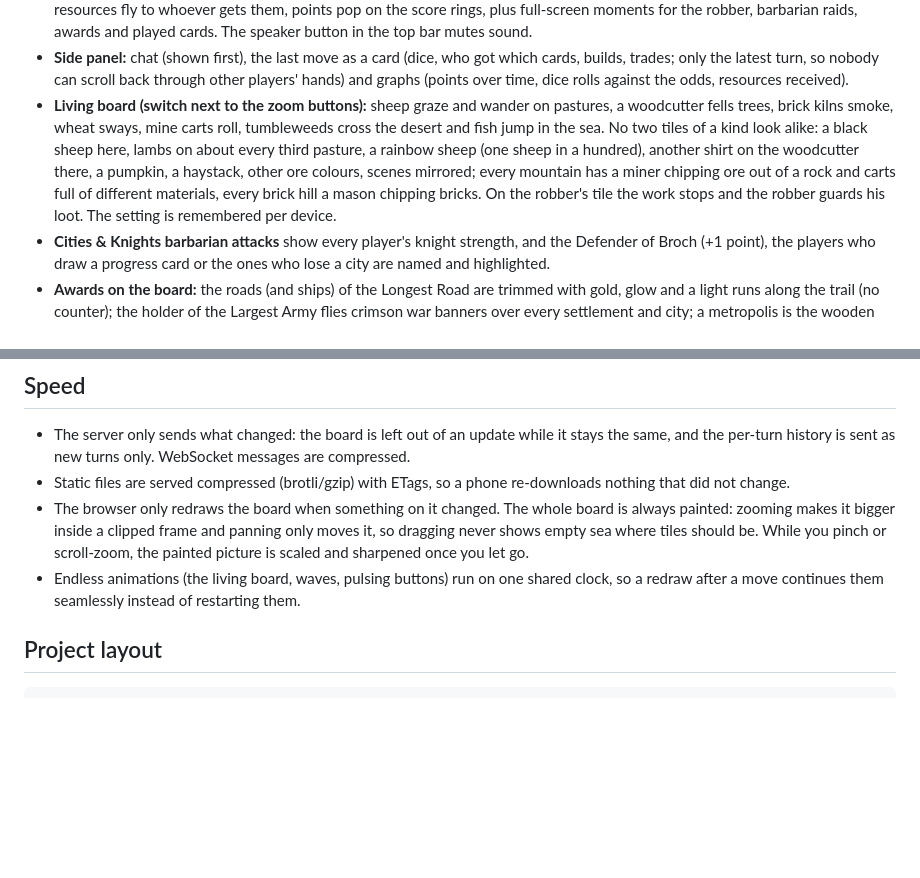
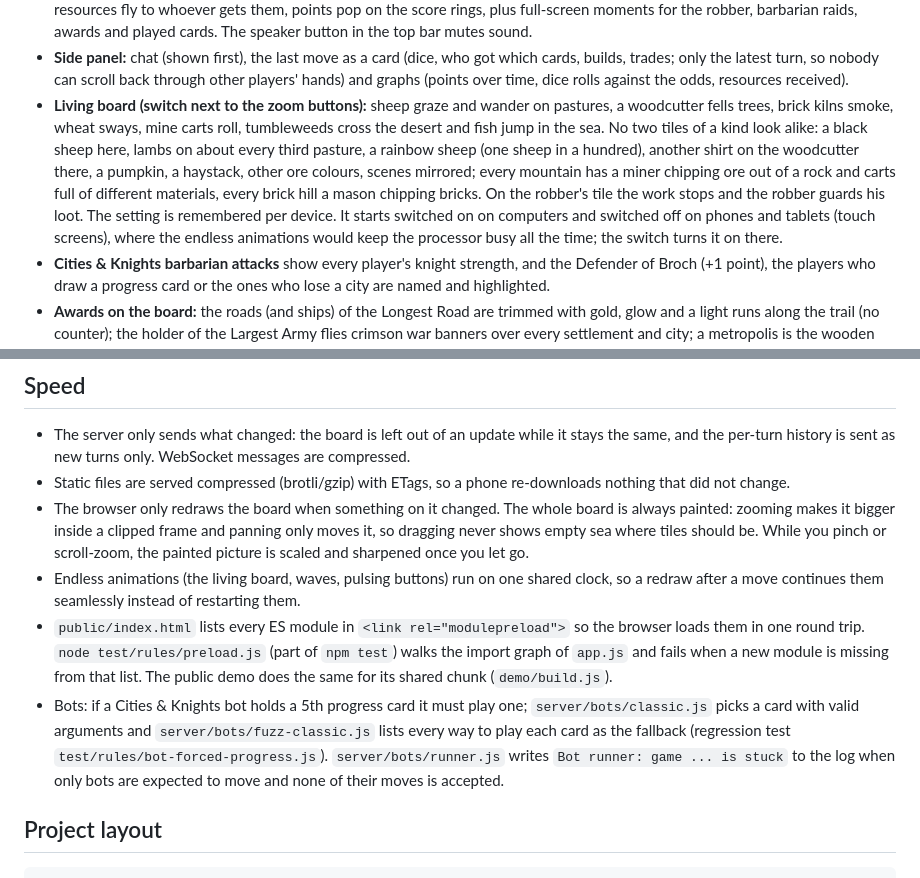
Before and after one commit to subpv/catan, a Markdown page: broch/README.md, 2 parts joined by grey strips. Rendered like a GitHub page; blank space fills up the shorter version.

Commit message:
WIP: final review fixes and docs in progress
Co-Authored-By: Claude Sonnet 5.5 <noreply@anthropic.com>
Claude-Session: https://claude.ai/code/session_019UdKJgf3ZXPxLtpTXiuGF9

```diff
--- a/broch/README.md
+++ b/broch/README.md
@@ -25,7 +25,7 @@ An online settlers-style board game for you and your friends, self-hosted on Tru
 - **Colors and flags:** 10 clearly different player colors, picked in the waiting room before a game starts; everyone chooses their country at sign-up and their flag appears next to their name
 - **Animations and sound:** dice with real pips are thrown onto the board and the matching number tokens jump, a little builder in the player's colour steps out of the nearest house of that colour, walks only along edges of the board (that player's roads first, where none is built yet along the free edges where a road could go, never across the land), hammers each new road, settlement, city, wall and metropolis into place (the road draws itself behind him, the house rises out of the ground in a cloud of smoke, then he walks home; full-screen moments such as dice or a new turn wait until the builders are done), bought cards fly to their owner, resources fly to whoever gets them, points pop on the score rings, plus full-screen moments for the robber, barbarian raids, awards and played cards. The speaker button in the top bar mutes sound.
 - **Side panel:** chat (shown first), the last move as a card (dice, who got which cards, builds, trades; only the latest turn, so nobody can scroll back through other players' hands) and graphs (points over time, dice rolls against the odds, resources received).
-- **Living board (switch next to the zoom buttons):** sheep graze and wander on pastures, a woodcutter fells trees, brick kilns smoke, wheat sways, mine carts roll, tumbleweeds cross the desert and fish jump in the sea. No two tiles of a kind look alike: a black sheep here, lambs on about every third pasture, a rainbow sheep (one sheep in a hundred), another shirt on the woodcutter there, a pumpkin, a haystack, other ore colours, scenes mirrored; every mountain has a miner chipping ore out of a rock and carts full of different materials, every brick hill a mason chipping bricks. On the robber's tile the work stops and the robber guards his loot. The setting is remembered per device.
+- **Living board (switch next to the zoom buttons):** sheep graze and wander on pastures, a woodcutter fells trees, brick kilns smoke, wheat sways, mine carts roll, tumbleweeds cross the desert and fish jump in the sea. No two tiles of a kind look alike: a black sheep here, lambs on about every third pasture, a rainbow sheep (one sheep in a hundred), another shirt on the woodcutter there, a pumpkin, a haystack, other ore colours, scenes mirrored; every mountain has a miner chipping ore out of a rock and carts full of different materials, every brick hill a mason chipping bricks. On the robber's tile the work stops and the robber guards his loot. The setting is remembered per device. It starts switched on on computers and switched off on phones and tablets (touch screens), where the endless animations would keep the processor busy all the time; the switch turns it on there.
 - **Cities & Knights barbarian attacks** show every player's knight strength, and the Defender of Broch (+1 point), the players who draw a progress card or the ones who lose a city are named and highlighted.
 - **Awards on the board:** the roads (and ships) of the Longest Road are trimmed with gold, glow and a light runs along the trail (no counter); the holder of the Largest Army flies crimson war banners over every settlement and city; a metropolis is the wooden gate piece in yellow (two pointed pillars, an opening that fits over the city), always yellow whatever the track; the old boot (Fishermen) leans against its owner's house.
 - **How to play, for every mode:** a 1-minute interactive tutorial per mode (Classic, Cities & Knights, Seafarers, Traders & Barbarians, Explorers & Pirates, 5–6 players). A small living board plays the rules out like a video with one short caption at a time; at the glowing spots you tap yourself (or the hand taps for you). Open it with "How to play" or the "?" on a mode tile in the lobby, from the costs button in a game, or from the offer shown in your first game of a mode.
@@ -121,6 +121,8 @@ Cities & Knights follows the printed rules (Städte & Ritter, 2025 edition), wit
 - Static files are served compressed (brotli/gzip) with ETags, so a phone re-downloads nothing that did not change.
 - The browser only redraws the board when something on it changed. The whole board is always painted: zooming makes it bigger inside a clipped frame and panning only moves it, so dragging never shows empty sea where tiles should be. While you pinch or scroll-zoom, the painted picture is scaled and sharpened once you let go.
 - Endless animations (the living board, waves, pulsing buttons) run on one shared clock, so a redraw after a move continues them seamlessly instead of restarting them.
+- `public/index.html` lists every ES module in `<link rel="modulepreload">` so the browser loads them in one round trip. `node test/rules/preload.js` (part of `npm test`) walks the import graph of `app.js` and fails when a new module is missing from that list. The public demo does the same for its shared chunk (`demo/build.js`).
+- Bots: if a Cities & Knights bot holds a 5th progress card it must play one; `server/bots/classic.js` picks a card with valid arguments and `server/bots/fuzz-classic.js` lists every way to play each card as the fallback (regression test `test/rules/bot-forced-progress.js`). `server/bots/runner.js` writes `Bot runner: game ... is stuck` to the log when only bots are expected to move and none of their moves is accepted.
 
 ## Project layout
 
```
